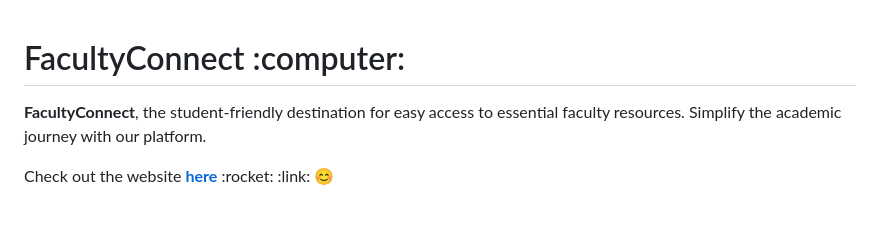
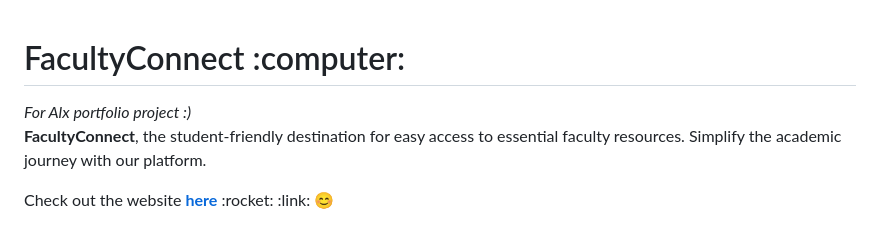
Before and after one commit to Saraiin/FacultyConnect, a Markdown page: README.md, the part around the change. Drawn GitHub-style.

```diff
--- a/README.md
+++ b/README.md
@@ -1,5 +1,5 @@
 <h1 >FacultyConnect :computer:</h1>
-
+<i>For Alx portfolio project :) </i>
 
 <p> <b>FacultyConnect</b>, the student-friendly destination for easy access to essential faculty resources.
 Simplify the academic journey with our platform. </p>
```
